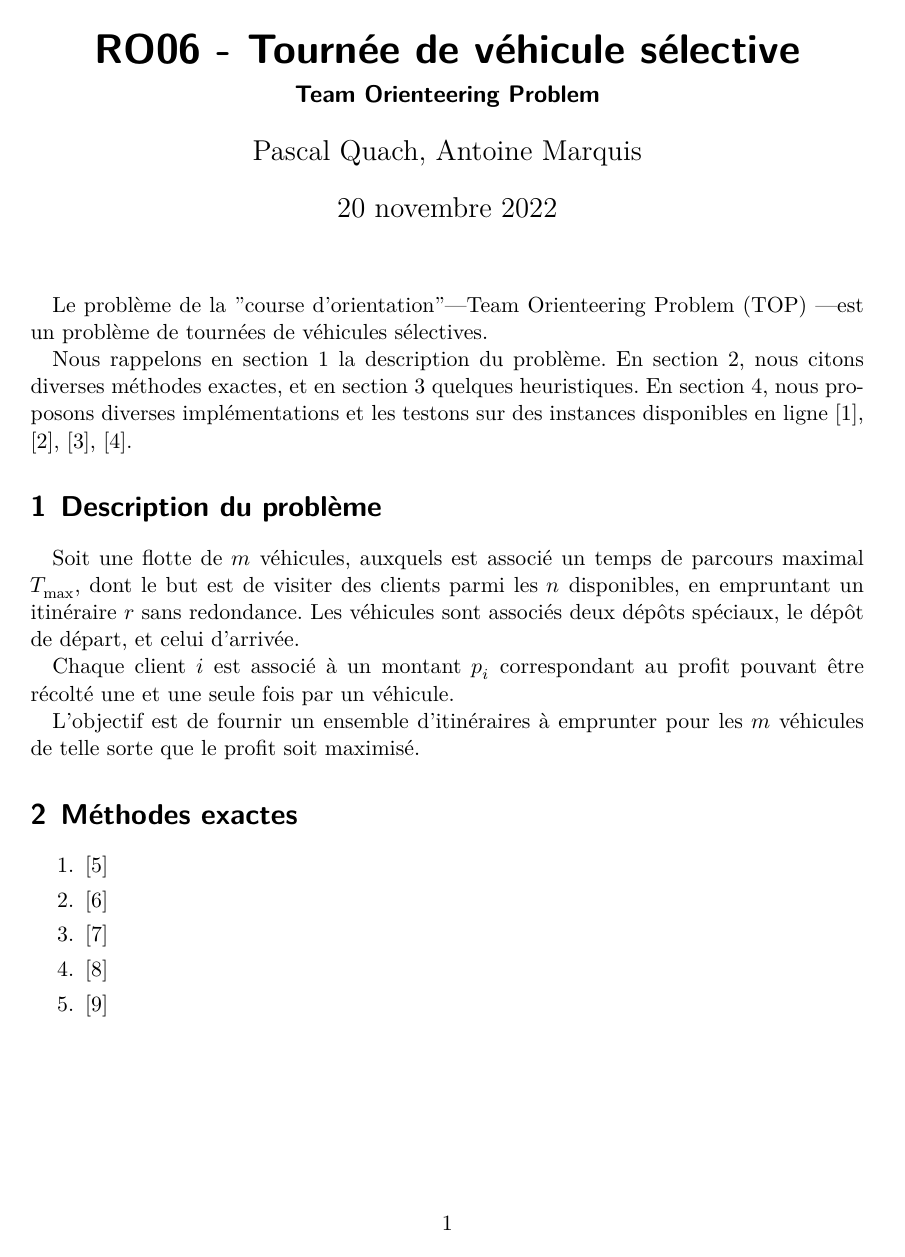
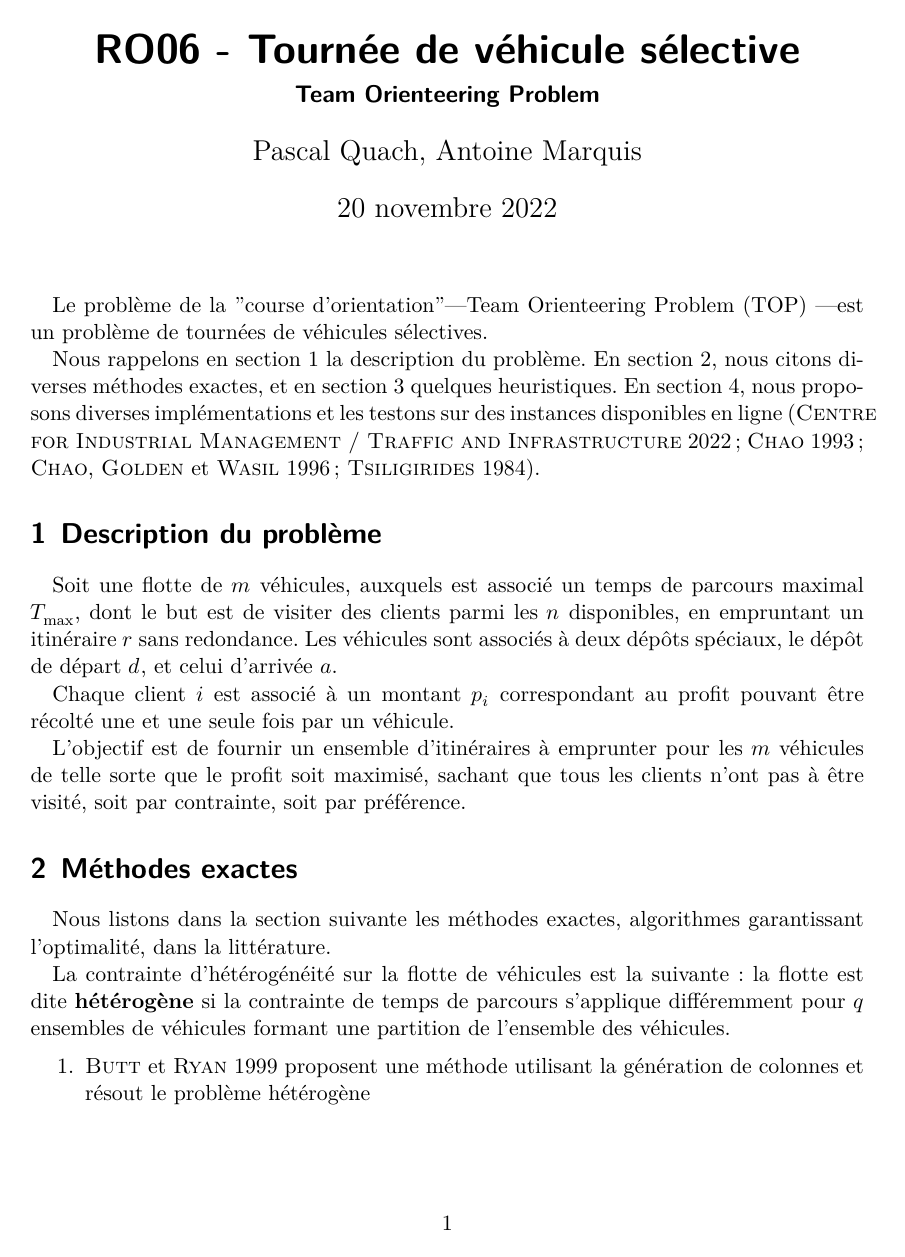
Before and after one commit to quachpas/ro06-top-solver, a LaTeX document (rapport/rapport.tex): page 1 of 3. Compiled offline with XeLaTeX.

Commit message:
UPDATE: description des méthodes exactes

```diff
--- a/rapport/rapport.tex
+++ b/rapport/rapport.tex
@@ -1,13 +1,13 @@
 \documentclass[a4paper]{scrartcl}
 \usepackage[]{csquotes}
-\usepackage[backend=biber, style=ieee, url=false, eprint=false, isbn=false]{biblatex}
+\usepackage[backend=biber, style=authoryear-icomp, url=false, eprint=false, isbn=false]{biblatex}
 \addbibresource{top.bib}
 \usepackage[]{graphicx}
 \graphicspath{{figures/}}
 \usepackage[]{amsmath,amssymb}
 \usepackage[]{mathtools}
 \usepackage[]{unicode-math-xetex}
-\usepackage[french]{babel}
+\usepackage[UKenglish, french]{babel}
 \usepackage[]{cleveref}
 
 % Glossary
@@ -40,20 +40,28 @@ disponibles en ligne~\cite{cib_test_instances,chao_1993,chao.etal_feb1996,tsilig
 Soit une flotte de $m$ véhicules, auxquels est associé un temps de parcours
 maximal $T_{\max}$, dont le but est de visiter des clients parmi les $n$
 disponibles, en empruntant un itinéraire $r$ sans redondance. Les véhicules
-sont associés deux dépôts spéciaux, le dépôt de départ, et celui d'arrivée.
+sont associés à deux dépôts spéciaux, le dépôt de départ $d$, et celui
+d'arrivée $a$.
 
 Chaque client $i$ est associé à un montant $p_i$ correspondant au profit
 pouvant être récolté une et une seule fois par un véhicule.
 
 L'objectif est de fournir un ensemble d'itinéraires à emprunter pour les $m$
-véhicules de telle sorte que le profit soit maximisé.
+véhicules de telle sorte que le profit soit maximisé, sachant que tous les
+clients n'ont pas à être visité, soit par contrainte, soit par préférence.
 
 \section{Méthodes exactes}%
 \label{sec:méthodes-exactes}
 
+Nous listons dans la section suivante les méthodes exactes, algorithmes
+garantissant l'optimalité, dans la littérature.
+
+La contrainte d'hétérogénéité sur la flotte de véhicules est la suivante~: la
+flotte est dite \textbf{hétérogène} si la contrainte de temps de parcours
+s'applique différemment pour $q$ ensembles de véhicules formant une partition
+de l'ensemble des véhicules.
+
 \begin{enumerate}
-	\item \cite{butt.ryan_apr1999}
-	\item \cite{boussier.etal_sep2007}
-	\item \cite{poggi.etal_2010}
-	\item \cite{dang.etal_may2013}
-	\item \cite{keshtkaran.etal_jan2016}
+	\item \cite{butt.ryan_apr1999} proposent une méthode utilisant la génération
+		de colonnes et résout le problème hétérogène
+	\item \cite{boussier.etal_sep2007} proposent une méthode dite
```
Also changed, not shown: rapport/rapport.pdf, rapport/top.bib (line endings or trailing spaces), rapport/rapport.tex (13 more changed lines).
